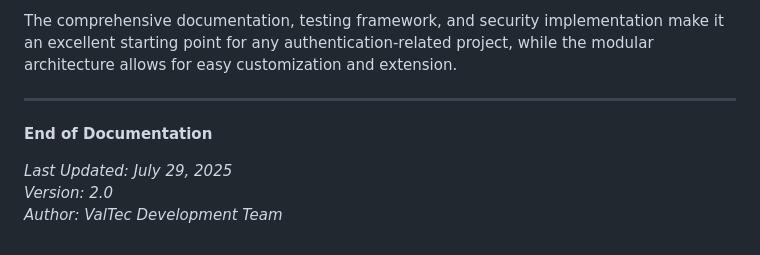
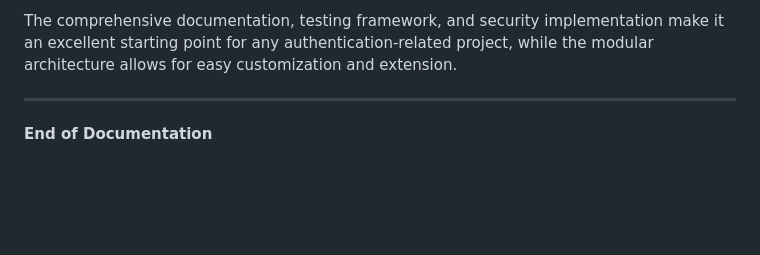
Before and after one commit to NyxTheDark/Secure-Login-System, a Markdown page: Error_Handling/COMPLETE_DOCUMENTATION.md, the part around the change. Rendered like a GitHub page; blank space fills up the shorter version.

```diff
--- a/Error_Handling/COMPLETE_DOCUMENTATION.md
+++ b/Error_Handling/COMPLETE_DOCUMENTATION.md
@@ -2058,7 +2058,3 @@ The comprehensive documentation, testing framework, and security implementation
 ---
 
 **End of Documentation**
-
-*Last Updated: July 29, 2025*
-*Version: 2.0*
-*Author: ValTec Development Team*
```
